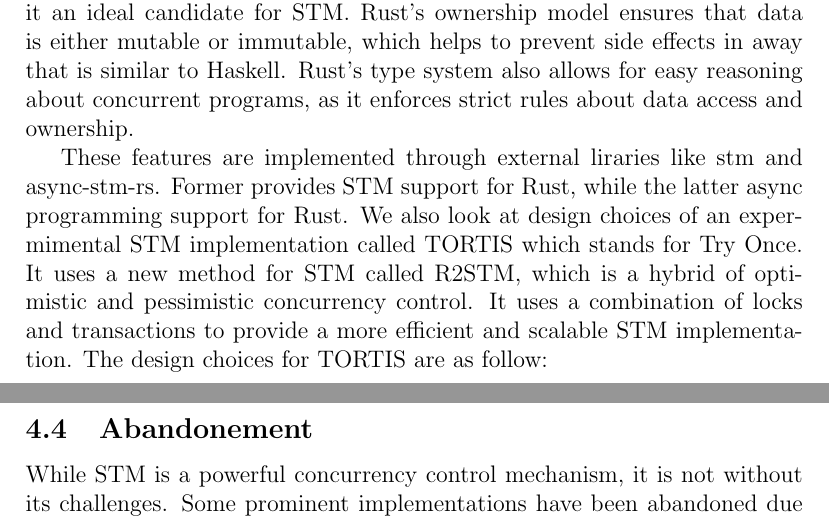
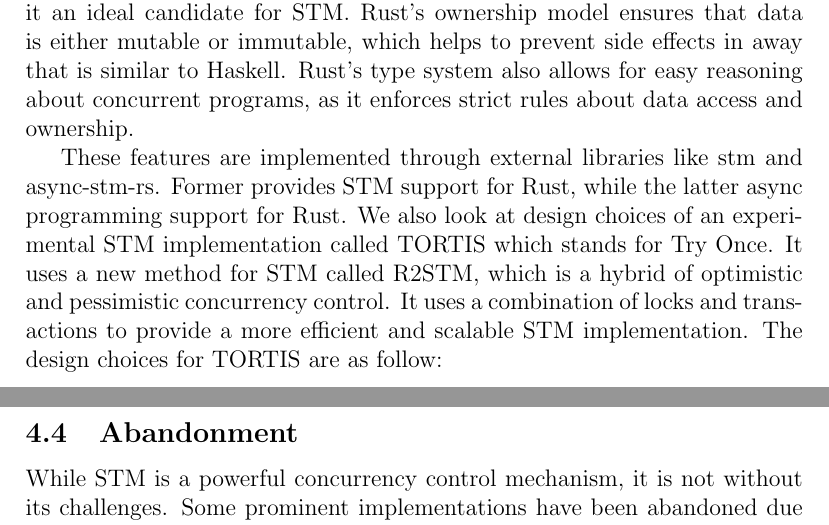
Before and after one commit to ChristoferBerruz/aplp_concurrency_survey, a LaTeX paper (project.tex, which reads stm.tex): two parts of pages 14 and 15 of 19, joined at a grey line, cut so that both start at the same text. Compiled offline with pdfLaTeX.

Commit message:
Corrected some spelling errors

```diff
--- a/stm.tex
+++ b/stm.tex
@@ -79,17 +79,17 @@ In practice though, many Clojure programs end up using simpler primitives like a
 \subsection{Rust}
 Rust is a systems programming language that emphasizes safety and performance. It has a strong type system and ownership model, which makes it an ideal candidate for STM. Rust's ownership model ensures that data is either mutable or immutable, which helps to prevent side effects in away that is similar to Haskell. Rust's type system also allows for easy reasoning about concurrent programs, as it enforces strict rules about data access and ownership.
 
-These features are implemented through external liraries like stm and async-stm-rs. Former provides STM support for Rust, while the latter async programming support for Rust.
-We also look at design choices of an expermimental STM implementation called TORTIS which stands for Try Once.
+These features are implemented through external libraries like stm and async-stm-rs. Former provides STM support for Rust, while the latter async programming support for Rust.
+We also look at design choices of an experimental STM implementation called TORTIS which stands for Try Once.
 It uses a new method for STM called R2STM, which is a hybrid of optimistic and pessimistic concurrency control. It uses a combination of locks and transactions to provide a more efficient and scalable STM implementation. The design choices for TORTIS are as follow:\\
 
 
-\subsection{Abandonement}
+\subsection{Abandonment}
 
 While STM is a powerful concurrency control mechanism, it is not without its challenges. Some prominent implementations have been abandoned due to various reasons, including performance issues, complexity, and lack of community support :
 \begin{enumerate}
     \item \textbf{.NET:}  Microsoft (MS) had an adaptation of STM :  STM.NET, that was pulled by 2010. Joe Duffy (lead researcher for parallelism and concurrency at MS) and colleagues found less or no compelling workloads that needed STM. Duffy notes that their final discouraging verdict: many concurrency apps “enjoyed natural isolation,” and heavy sharing often meant “you were doing something wrong"\cite{infoq.com}.  In its place, .NET heavily promoted Task Parallel Library (TPL), PLINQ for data parallelism, async/await for async I/O, and concurrent collections as simpler models.
-    \item \textbf{Python:}  Standard CPython(C-based Interpreter) still has a Global Interpreter Lock (GIL), so technically only one thread executes Python bytecode at a time, thereby limiting true parallelism. Efforts like an experimental STM-based PyPy which uses RPython (R-based Interpreter), attempted to remove the GIL by wrapping every Python bytecode in transactions.~\cite{pypy.org}. This allowed multiple threads to run atomic blocks concurrently, rolling back on conflicts. The approach proved complex and was not adopted to mainstream ; instead multiprocessing, asyncio/event loops, and external libraries like Celery took over.
+    \item \textbf{Python:}  Standard CPython(C-based Interpreter) still has a Global Interpreter Lock (GIL), so technically only one thread executes Python bytecode at a time, thereby limiting true parallelism. Efforts like an experimental STM-based PyPy which uses RPython (R-based Interpreter), attempted to remove the GIL by wrapping every Python bytecode in transactions.~\cite{pypy.org}. This allowed multiple threads to run atomic blocks concurrently, rolling back on conflicts. The approach proved complex and was not adopted to mainstream; instead multiprocessing, asyncio/event loops, and external libraries like Celery took over.
     \item \textbf{Akka:} Around the same time as .NET abandonment, Akka also abandoned its STM implementation.Akka used the Multiverse library and Clojure-style refs for advanced use cases~\cite{doc.akka.io}.
     However, Akka is fundamentally about the actor model, where each actor has private state and interacts by message passing, unlike STM’s shared-memory transactions. Akka tech lead Roland Kuhn notes that STM was “considered a failed experiment” in their context and “never compatible with distributed computing”.
 \end{enumerate}
```
Also changed, not shown: stm.tex (4 more changed lines).
